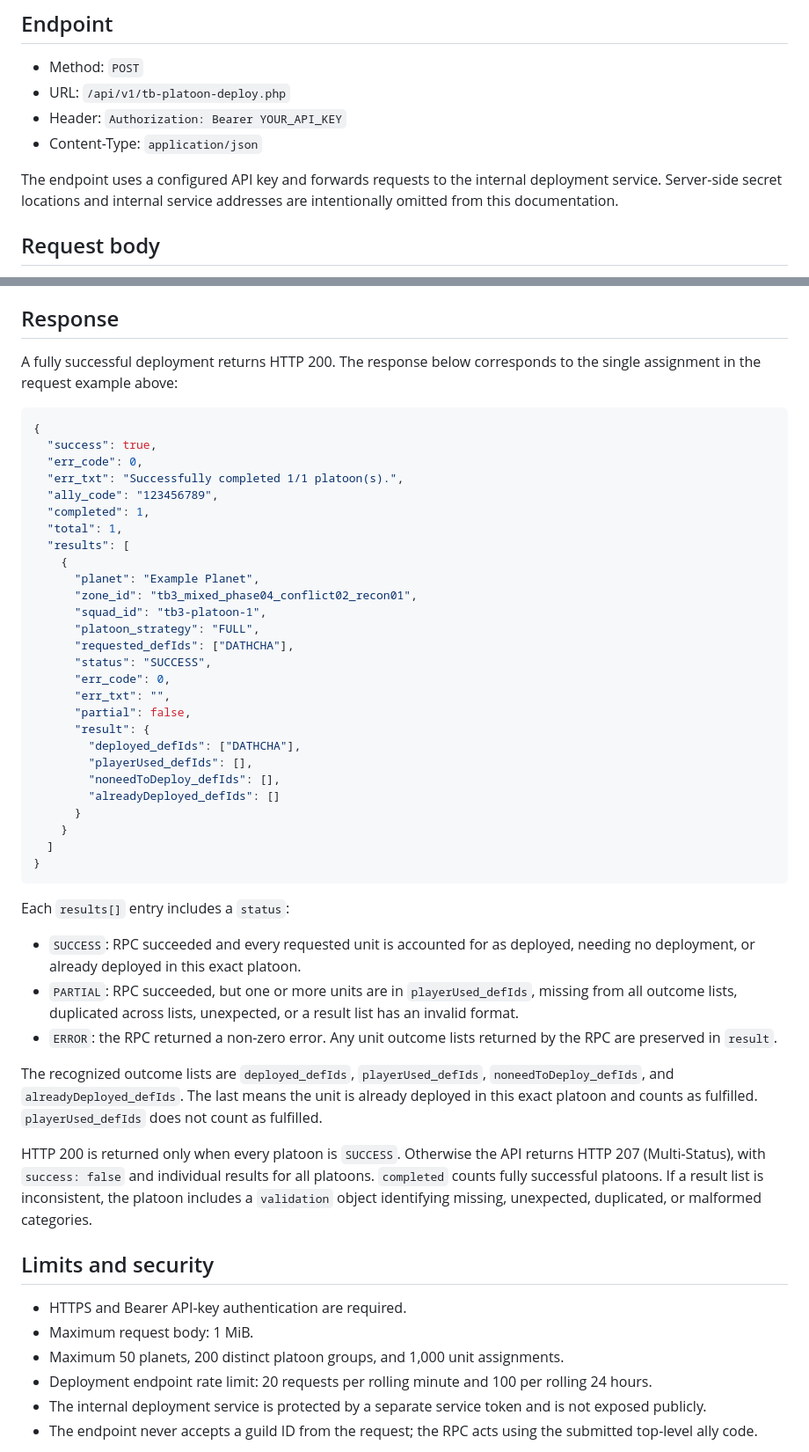
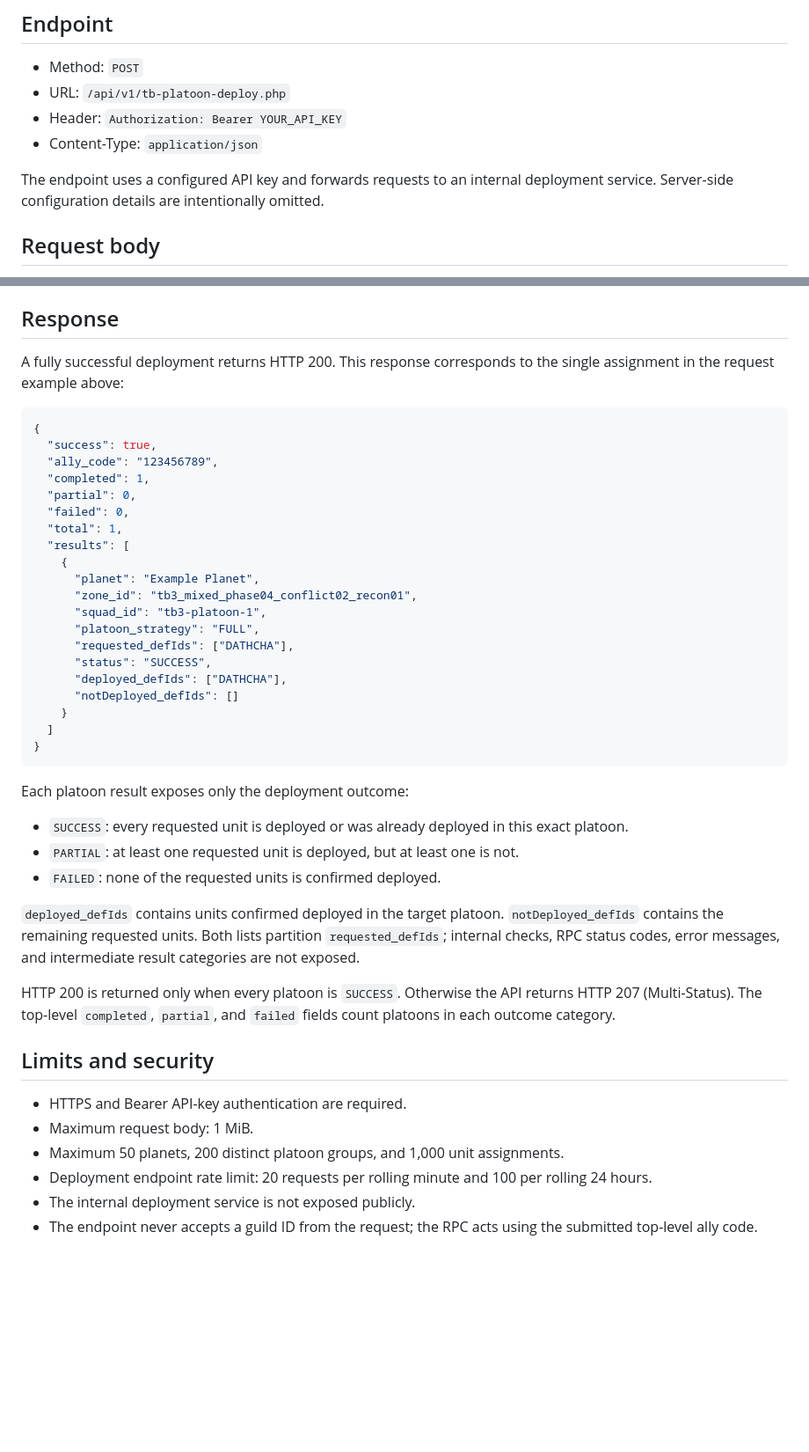
Before and after one commit to oliGTN/guionbot, a Markdown page: docs/tb-platoon-deploy-api.md, 2 parts joined by grey strips. Shown at 88% size. Rendered like a GitHub page; blank space fills up the shorter version.

Commit message:
Document simplified TB deployment outcomes

````diff
--- a/docs/tb-platoon-deploy-api.md
+++ b/docs/tb-platoon-deploy-api.md
@@ -9,9 +9,8 @@ This endpoint accepts a plan JSON document and deploys the requested platoon uni
 - Header: `Authorization: Bearer YOUR_API_KEY`
 - Content-Type: `application/json`
 
-The endpoint uses a configured API key and forwards requests to the internal
-deployment service. Server-side secret locations and internal service addresses
-are intentionally omitted from this documentation.
+The endpoint uses a configured API key and forwards requests to an internal
+deployment service. Server-side configuration details are intentionally omitted.
 
 ## Request body
 
@@ -75,16 +74,16 @@ assignments are deployed using the top-level `ally_code`.
 
 ## Response
 
-A fully successful deployment returns HTTP 200. The response below corresponds
-to the single assignment in the request example above:
+A fully successful deployment returns HTTP 200. This response corresponds to
+the single assignment in the request example above:
 
 ```json
 {
   "success": true,
-  "err_code": 0,
-  "err_txt": "Successfully completed 1/1 platoon(s).",
   "ally_code": "123456789",
   "completed": 1,
+  "partial": 0,
+  "failed": 0,
   "total": 1,
   "results": [
     {
@@ -94,40 +93,28 @@ to the single assignment in the request example above:
       "platoon_strategy": "FULL",
       "requested_defIds": ["DATHCHA"],
       "status": "SUCCESS",
-      "err_code": 0,
-      "err_txt": "",
-      "partial": false,
-      "result": {
-        "deployed_defIds": ["DATHCHA"],
-        "playerUsed_defIds": [],
-        "noneedToDeploy_defIds": [],
-        "alreadyDeployed_defIds": []
-      }
+      "deployed_defIds": ["DATHCHA"],
+      "notDeployed_defIds": []
     }
   ]
 }
 ```
 
-Each `results[]` entry includes a `status`:
+Each platoon result exposes only the deployment outcome:
 
-- `SUCCESS`: RPC succeeded and every requested unit is accounted for as deployed,
-  needing no deployment, or already deployed in this exact platoon.
-- `PARTIAL`: RPC succeeded, but one or more units are in
-  `playerUsed_defIds`, missing from all outcome lists, duplicated across lists,
-  unexpected, or a result list has an invalid format.
-- `ERROR`: the RPC returned a non-zero error. Any unit outcome lists returned
-  by the RPC are preserved in `result`.
+- `SUCCESS`: every requested unit is deployed or was already deployed in this
+  exact platoon.
+- `PARTIAL`: at least one requested unit is deployed, but at least one is not.
+- `FAILED`: none of the requested units is confirmed deployed.
 
-The recognized outcome lists are `deployed_defIds`, `playerUsed_defIds`,
-`noneedToDeploy_defIds`, and `alreadyDeployed_defIds`. The last means the unit
-is already deployed in this exact platoon and counts as fulfilled.
-`playerUsed_defIds` does not count as fulfilled.
+`deployed_defIds` contains units confirmed deployed in the target platoon.
+`notDeployed_defIds` contains the remaining requested units. Both lists
+partition `requested_defIds`; internal checks, RPC status codes, error messages,
+and intermediate result categories are not exposed.
 
 HTTP 200 is returned only when every platoon is `SUCCESS`. Otherwise the API
-returns HTTP 207 (Multi-Status), with `success: false` and individual results
-for all platoons. `completed` counts fully successful platoons. If a result
-list is inconsistent, the platoon includes a `validation` object identifying
-missing, unexpected, duplicated, or malformed categories.
+returns HTTP 207 (Multi-Status). The top-level `completed`, `partial`, and
+`failed` fields count platoons in each outcome category.
 
 ## Limits and security
 
@@ -135,7 +122,7 @@ missing, unexpected, duplicated, or malformed categories.
 - Maximum request body: 1 MiB.
 - Maximum 50 planets, 200 distinct platoon groups, and 1,000 unit assignments.
 - Deployment endpoint rate limit: 20 requests per rolling minute and 100 per rolling 24 hours.
-- The internal deployment service is protected by a separate service token and is not exposed publicly.
+- The internal deployment service is not exposed publicly.
 - The endpoint never accepts a guild ID from the request; the RPC acts using the submitted top-level ally code.
 
 HTTP status codes include 200 (all groups succeeded), 207 (partial/total group failure),
````
